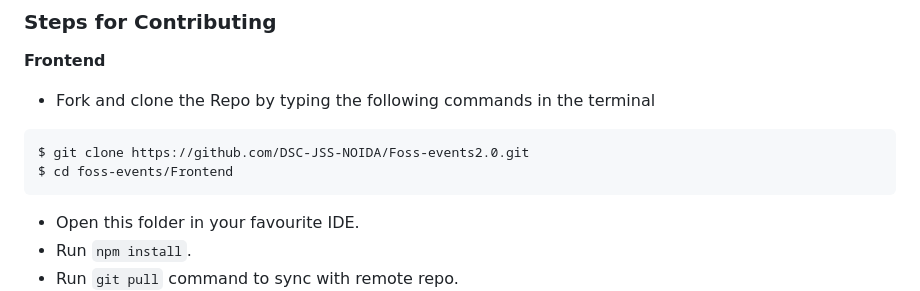
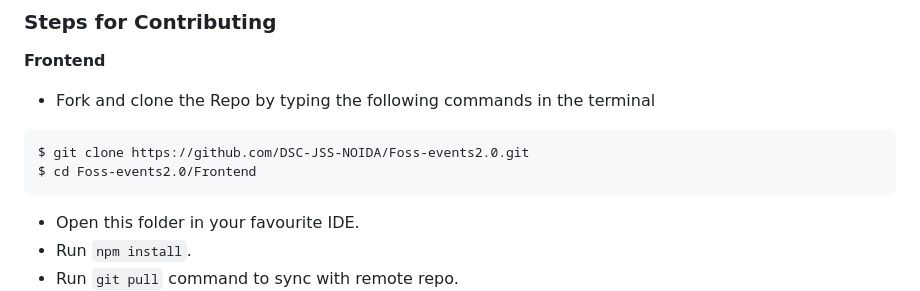
Before and after one commit to Hawkeye2108/Foss-events2.0, a Markdown page: README.md, the part around the change. GitHub-like rendering.

````diff
--- a/README.md
+++ b/README.md
@@ -53,7 +53,7 @@ A simple website with a collection of open-source events happening across the gl
 - Fork and clone the Repo by typing the following commands in the terminal
 ```
 $ git clone https://github.com/DSC-JSS-NOIDA/Foss-events2.0.git
-$ cd foss-events/Frontend
+$ cd Foss-events2.0/Frontend
 ```
 - Open this folder in your favourite IDE.  <br>
 - Run `npm install`.<br>
````
